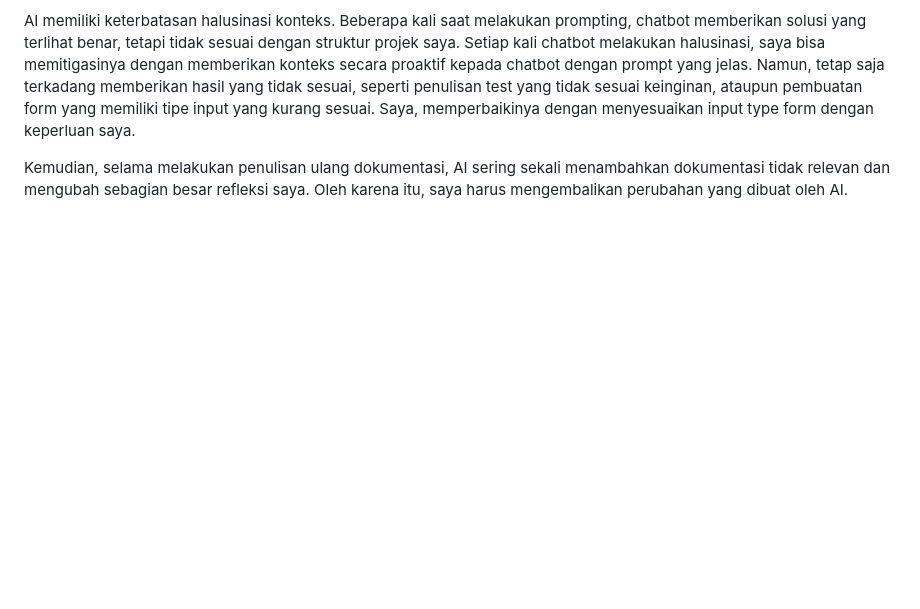
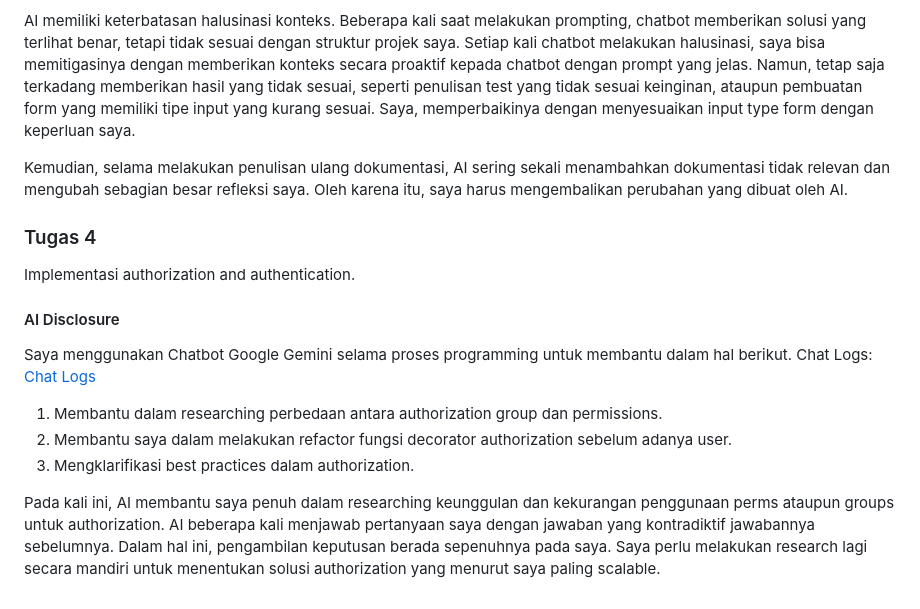
Before and after one commit to JocimSus/myportofolio, a Markdown page: README.md, the part around the change. Rendered like a GitHub page; blank space fills up the shorter version.

Commit message:
chore: weekly progress

```diff
--- a/README.md
+++ b/README.md
@@ -423,3 +423,14 @@ Lalu, saya menggunakan coding agent Antigravity secara lokal dalam proses rewrit
 AI memiliki keterbatasan halusinasi konteks. Beberapa kali saat melakukan prompting, chatbot memberikan solusi yang terlihat benar, tetapi tidak sesuai dengan struktur projek saya. Setiap kali chatbot melakukan halusinasi, saya bisa memitigasinya dengan memberikan konteks secara proaktif kepada chatbot dengan prompt yang jelas. Namun, tetap saja terkadang memberikan hasil yang tidak sesuai, seperti penulisan test yang tidak sesuai keinginan, ataupun pembuatan form yang memiliki tipe input yang kurang sesuai. Saya, memperbaikinya dengan menyesuaikan input type form dengan keperluan saya.
 
 Kemudian, selama melakukan penulisan ulang dokumentasi, AI sering sekali menambahkan dokumentasi tidak relevan dan mengubah sebagian besar refleksi saya. Oleh karena itu, saya harus mengembalikan perubahan yang dibuat oleh AI.
+
+### Tugas 4
+Implementasi authorization and authentication.
+
+#### AI Disclosure
+Saya menggunakan Chatbot Google Gemini selama proses programming untuk membantu dalam hal berikut. Chat Logs: [Chat Logs](https://share.gemini.google/qEAdC0k8SzJS)
+1. Membantu dalam researching perbedaan antara authorization group dan permissions.
+2. Membantu saya dalam melakukan refactor fungsi decorator authorization sebelum adanya user.
+3. Mengklarifikasi best practices dalam authorization.
+
+Pada kali ini, AI membantu saya penuh dalam researching keunggulan dan kekurangan penggunaan perms ataupun groups untuk authorization. AI beberapa kali menjawab pertanyaan saya dengan jawaban yang kontradiktif jawabannya sebelumnya. Dalam hal ini, pengambilan keputusan berada sepenuhnya pada saya. Saya perlu melakukan research lagi secara mandiri untuk menentukan solusi authorization yang menurut saya paling scalable.
```
